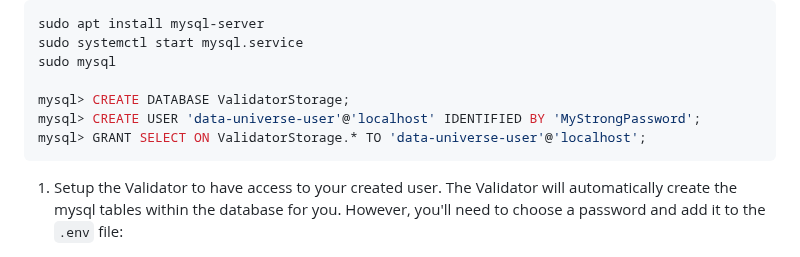
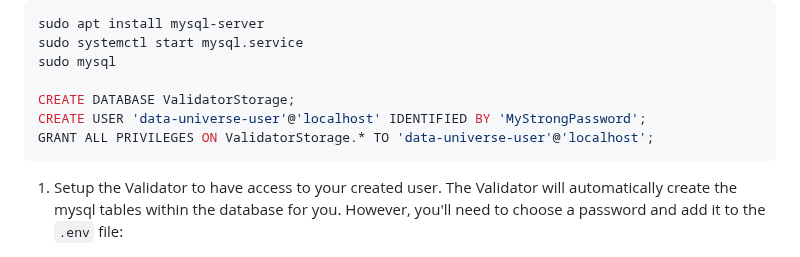
Before and after one commit to sn0man007/data-universe, a Markdown page: docs/validator.md, the part around the change. GitHub-like rendering.

Commit message:
Update valid mysql grant to include all privileges. (#65)

````diff
--- a/docs/validator.md
+++ b/docs/validator.md
@@ -43,9 +43,9 @@ sudo apt install mysql-server
 sudo systemctl start mysql.service
 sudo mysql
 
-mysql> CREATE DATABASE ValidatorStorage;
-mysql> CREATE USER 'data-universe-user'@'localhost' IDENTIFIED BY 'MyStrongPassword';
-mysql> GRANT SELECT ON ValidatorStorage.* TO 'data-universe-user'@'localhost';
+CREATE DATABASE ValidatorStorage;
+CREATE USER 'data-universe-user'@'localhost' IDENTIFIED BY 'MyStrongPassword';
+GRANT ALL PRIVILEGES ON ValidatorStorage.* TO 'data-universe-user'@'localhost';
 ```
 
 1. Setup the Validator to have access to your created user.
````
